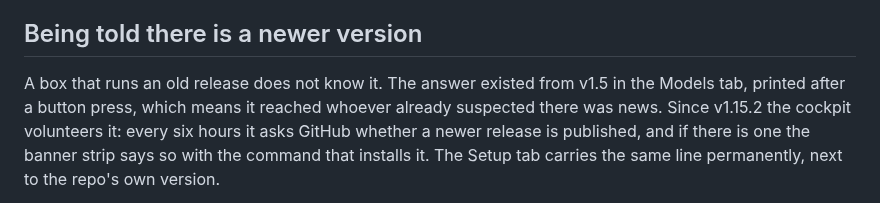
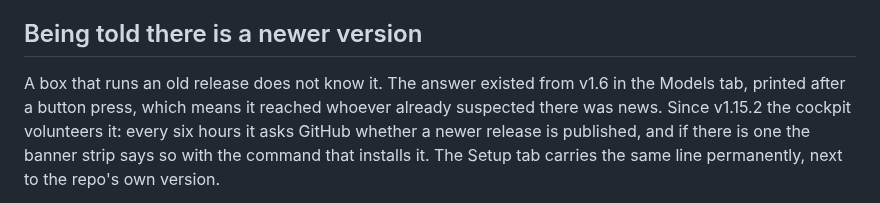
Before and after one commit to hasso5703/dgx-spark-qwen38, a Markdown page: docs/cockpit.md, the part around the change. Rendered like a GitHub page.

Commit message:
docs/cockpit.md: the release check shipped with the cockpit in v1.6, not in v1.5
v1.5 has no dashboard/ at all (git show v1.5:dashboard/cockpit.py fails); v1.6
carries COCKPIT_BIND and the releases/latest call.

Co-Authored-By: Claude Opus 5.5 (1M context) <noreply@anthropic.com>

```diff
--- a/docs/cockpit.md
+++ b/docs/cockpit.md
@@ -174,7 +174,7 @@ serves (generation, editing with up to ten references, native RGBA; see
 
 ## Being told there is a newer version
 
-A box that runs an old release does not know it. The answer existed from v1.5 in the
+A box that runs an old release does not know it. The answer existed from v1.6 in the
 Models tab, printed after a button press, which means it reached whoever already
 suspected there was news. Since v1.15.2 the cockpit volunteers it: every six hours it
 asks GitHub whether a newer release is published, and if there is one the banner strip
```
